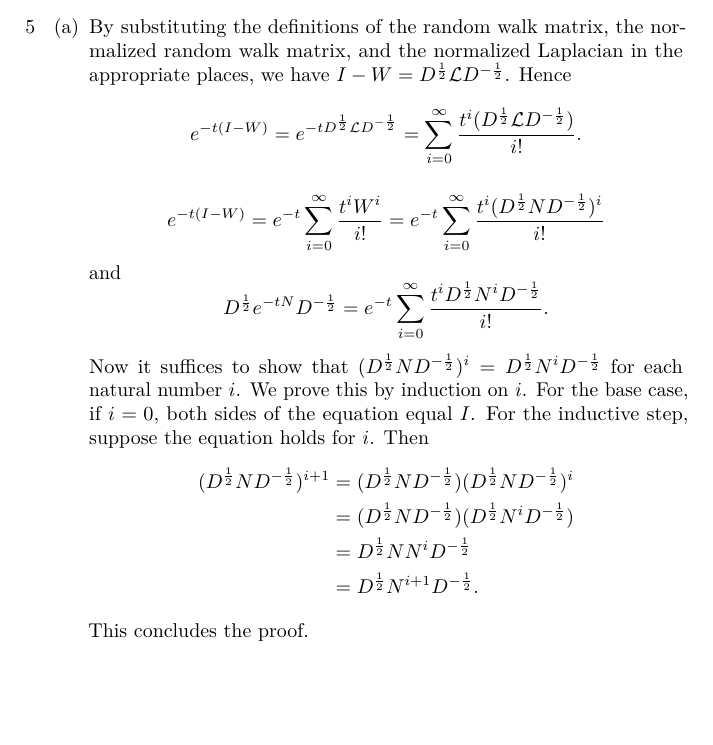
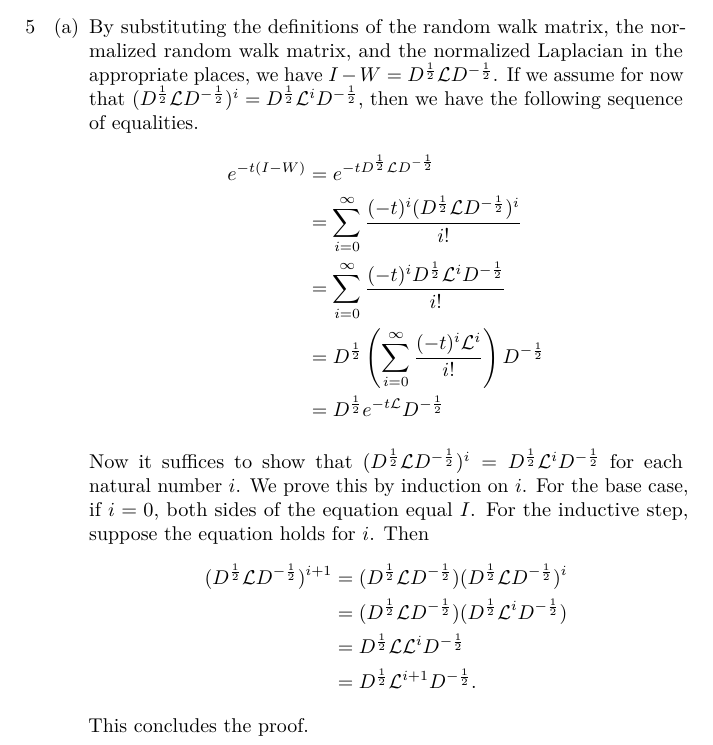
Before and after one commit to jfinkels/cs591, a LaTeX problem sheet (hw1-2.tex): part of page 2 of 7, cut so that both start at the same text, the shorter picture padded with empty space. Compiled offline with pdfLaTeX.

Commit message:
Updates problem 5.

```diff
--- a/hw1-2.tex
+++ b/hw1-2.tex
@@ -146,30 +146,25 @@
   \begin{enumerate}
   \item
     By substituting the definitions of the random walk matrix, the normalized random walk matrix, and the normalized Laplacian in the appropriate places, we have $I - W = D^{\frac{1}{2}} \L D^{-\frac{1}{2}}$.
-    Hence
-    \begin{equation*}
-      e^{-t(I - W)} = e^{-t D^{\frac{1}{2}} \L D^{-\frac{1}{2}}} = \sum_{i = 0}^\infty \frac{t^i (D^{\frac{1}{2}} \L D^{-\frac{1}{2}})}{i!}.
-    \end{equation*}
+    If we assume for now that $(D^{\frac{1}{2}} \L D^{-\frac{1}{2}})^i = D^{\frac{1}{2}} \L^i D^{-\frac{1}{2}}$, then we have the following sequence of equalities.
+    \begin{align*}
+      e^{-t(I - W)} & = e^{-t D^{\frac{1}{2}} \L D^{-\frac{1}{2}}} \\
+      & = \sum_{i = 0}^\infty \frac{(-t)^i (D^{\frac{1}{2}} \L D^{-\frac{1}{2}})^i}{i!} \\
+      & = \sum_{i = 0}^\infty \frac{(-t)^i D^{\frac{1}{2}} \L^i D^{-\frac{1}{2}}}{i!} \\
+      & = D^{\frac{1}{2}} \left(\sum_{i = 0}^\infty \frac{(-t)^i \L^i}{i!}\right) D^{-\frac{1}{2}} \\
+      & = D^{\frac{1}{2}} e^{-t \L} D^{-\frac{1}{2}}
+    \end{align*}
 
-
-
-    \begin{equation*}
-      e^{-t(I - W)} = e^{-t} \sum_{i = 0}^\infty \frac{t^i W^i}{i!} = e^{-t} \sum_{i = 0}^\infty \frac{t^i (D^{\frac{1}{2}} N D^{-\frac{1}{2}})^i}{i!}
-    \end{equation*}
-    and
-    \begin{equation*}
-      D^{\frac{1}{2}} e^{-tN} D^{-\frac{1}{2}} = e^{-t} \sum_{i = 0}^\infty \frac{t^i D^{\frac{1}{2}} N^i D^{-\frac{1}{2}}}{i!}.
-    \end{equation*}
-    Now it suffices to show that $(D^{\frac{1}{2}} N D^{-\frac{1}{2}})^i = D^{\frac{1}{2}} N^i D^{-\frac{1}{2}}$ for each natural number $i$.
+    Now it suffices to show that $(D^{\frac{1}{2}} \L D^{-\frac{1}{2}})^i = D^{\frac{1}{2}} \L^i D^{-\frac{1}{2}}$ for each natural number $i$.
     We prove this by induction on $i$.
     For the base case, if $i = 0$, both sides of the equation equal $I$.
     For the inductive step, suppose the equation holds for $i$.
     Then
     \begin{align*}
-      (D^{\frac{1}{2}} N D^{-\frac{1}{2}})^{i + 1} & = (D^{\frac{1}{2}} N D^{-\frac{1}{2}}) (D^{\frac{1}{2}} N D^{-\frac{1}{2}})^i \\
-      & = (D^{\frac{1}{2}} N D^{-\frac{1}{2}}) (D^{\frac{1}{2}} N^i D^{-\frac{1}{2}}) \\
-      & = D^{\frac{1}{2}} N N^i D^{-\frac{1}{2}} \\
-      & = D^{\frac{1}{2}} N^{i + 1} D^{-\frac{1}{2}}.
+      (D^{\frac{1}{2}} \L D^{-\frac{1}{2}})^{i + 1} & = (D^{\frac{1}{2}} \L D^{-\frac{1}{2}}) (D^{\frac{1}{2}} \L D^{-\frac{1}{2}})^i \\
+      & = (D^{\frac{1}{2}} \L D^{-\frac{1}{2}}) (D^{\frac{1}{2}} \L^i D^{-\frac{1}{2}}) \\
+      & = D^{\frac{1}{2}} \L \L^i D^{-\frac{1}{2}} \\
+      & = D^{\frac{1}{2}} \L^{i + 1} D^{-\frac{1}{2}}.
     \end{align*}
     This concludes the proof.
   \item
```
